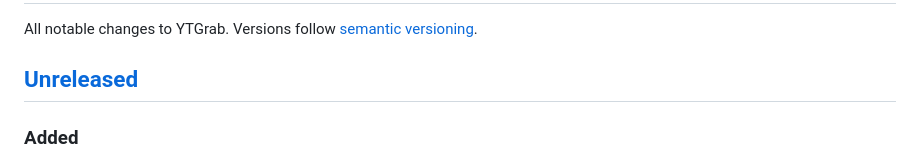
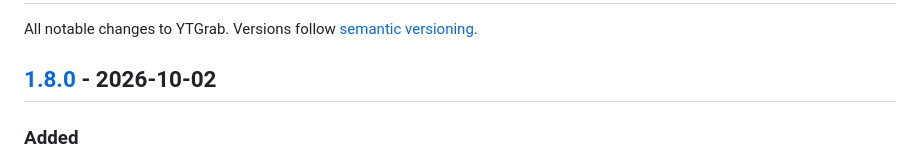
Before and after one commit to Sanoy24/ytgrab, a Markdown page: CHANGELOG.md, the part around one of its changes. Drawn GitHub-style.

Commit message:
Prepare 1.8.0 changelog

```diff
--- a/CHANGELOG.md
+++ b/CHANGELOG.md
@@ -2,7 +2,7 @@
 
 All notable changes to YTGrab. Versions follow [semantic versioning](https://semver.org/).
 
-## [Unreleased]
+## [1.8.0] - 2026-10-02
 
 ### Added
 
```
Also changed, not shown: other parts of CHANGELOG.md (+1 -1 lines).
